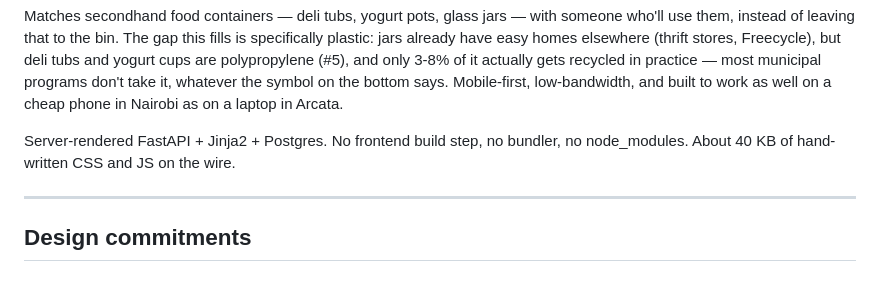
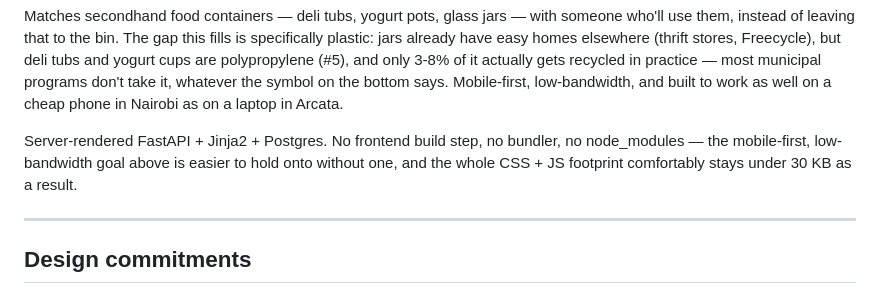
Before and after one commit to seanhelvey/containerswap, a Markdown page: README.md, the part around the change. Drawn GitHub-style.

Commit message:
Reword the no-build-step line so it argues its case, not just brags
"About 40 KB on the wire" read as a flex rather than a decision — and
wasn't even accurate as one, since the real number is smaller. Ties
it back to the mobile-first/low-bandwidth goal it's actually serving.

```diff
--- a/README.md
+++ b/README.md
@@ -13,7 +13,9 @@ whatever the symbol on the bottom says. Mobile-first, low-bandwidth, and built t
 work as well on a cheap phone in Nairobi as on a laptop in Arcata.
 
 Server-rendered FastAPI + Jinja2 + Postgres. No frontend build step, no bundler, no
-node_modules. About 40 KB of hand-written CSS and JS on the wire.
+node_modules — the mobile-first, low-bandwidth goal above is easier to hold onto
+without one, and the whole CSS + JS footprint comfortably stays under 30 KB as a
+result.
 
 ---
 
```
